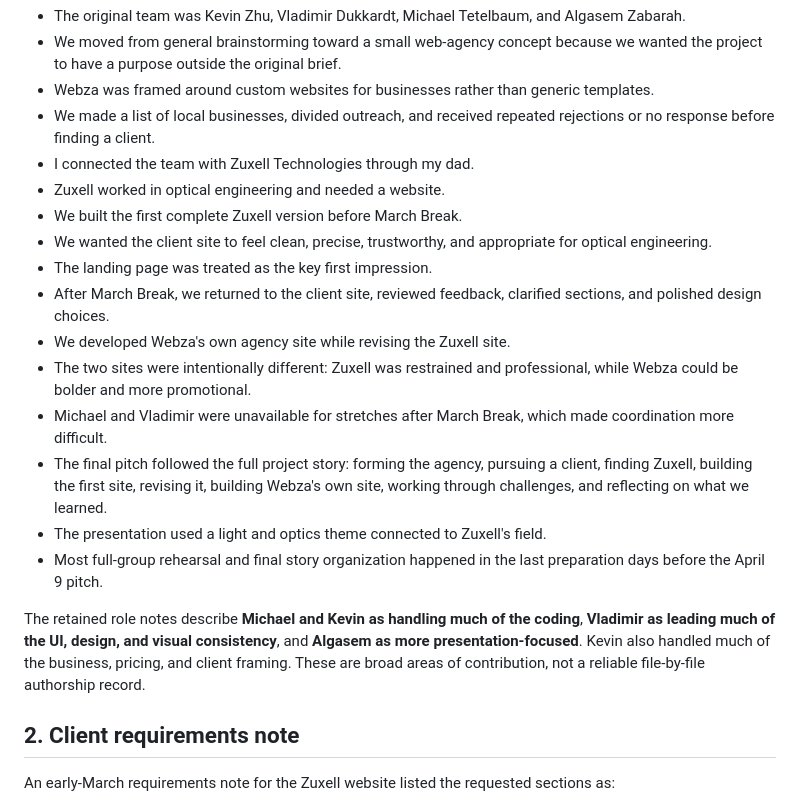
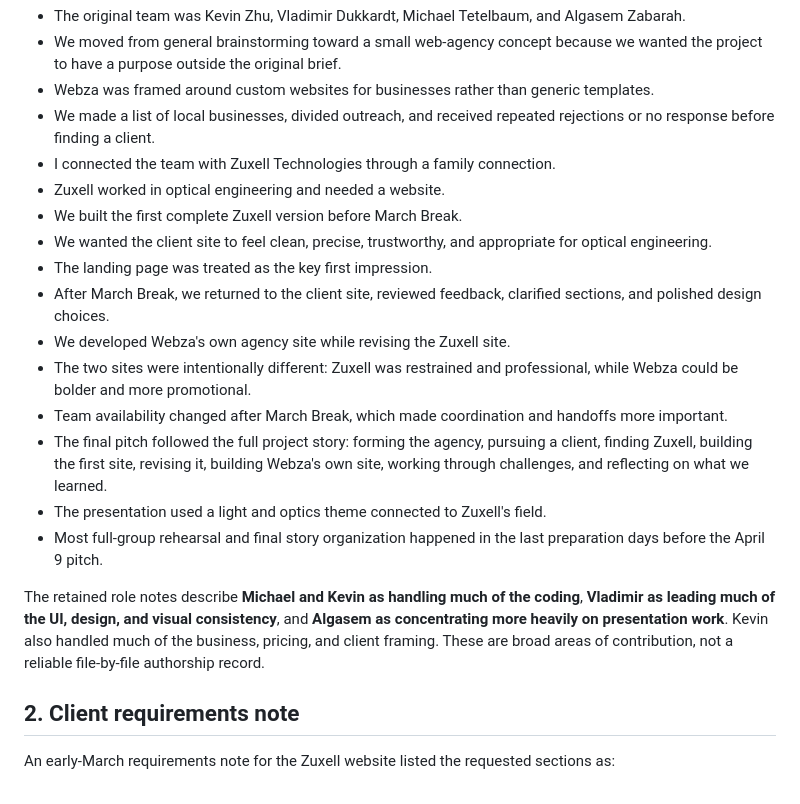
Before and after one commit to kzhu37/Webza-ZuxellTechnologiesWebsite-Portfolio, a Markdown page: docs/DEVELOPMENT_HISTORY.md, the part around the change. Drawn GitHub-style.

Commit message:
Refine development history and collaboration framing

```diff
--- a/docs/DEVELOPMENT_HISTORY.md
+++ b/docs/DEVELOPMENT_HISTORY.md
@@ -14,7 +14,7 @@ The retained project journal covers the development sequence from late February
 - We moved from general brainstorming toward a small web-agency concept because we wanted the project to have a purpose outside the original brief.
 - Webza was framed around custom websites for businesses rather than generic templates.
 - We made a list of local businesses, divided outreach, and received repeated rejections or no response before finding a client.
-- I connected the team with Zuxell Technologies through my dad.
+- I connected the team with Zuxell Technologies through a family connection.
 - Zuxell worked in optical engineering and needed a website.
 - We built the first complete Zuxell version before March Break.
 - We wanted the client site to feel clean, precise, trustworthy, and appropriate for optical engineering.
@@ -22,12 +22,12 @@ The retained project journal covers the development sequence from late February
 - After March Break, we returned to the client site, reviewed feedback, clarified sections, and polished design choices.
 - We developed Webza's own agency site while revising the Zuxell site.
 - The two sites were intentionally different: Zuxell was restrained and professional, while Webza could be bolder and more promotional.
-- Michael and Vladimir were unavailable for stretches after March Break, which made coordination more difficult.
+- Team availability changed after March Break, which made coordination and handoffs more important.
 - The final pitch followed the full project story: forming the agency, pursuing a client, finding Zuxell, building the first site, revising it, building Webza's own site, working through challenges, and reflecting on what we learned.
 - The presentation used a light and optics theme connected to Zuxell's field.
 - Most full-group rehearsal and final story organization happened in the last preparation days before the April 9 pitch.
 
-The retained role notes describe **Michael and Kevin as handling much of the coding**, **Vladimir as leading much of the UI, design, and visual consistency**, and **Algasem as more presentation-focused**. Kevin also handled much of the business, pricing, and client framing. These are broad areas of contribution, not a reliable file-by-file authorship record.
+The retained role notes describe **Michael and Kevin as handling much of the coding**, **Vladimir as leading much of the UI, design, and visual consistency**, and **Algasem as concentrating more heavily on presentation work**. Kevin also handled much of the business, pricing, and client framing. These are broad areas of contribution, not a reliable file-by-file authorship record.
 
 ## 2. Client requirements note
 
```
